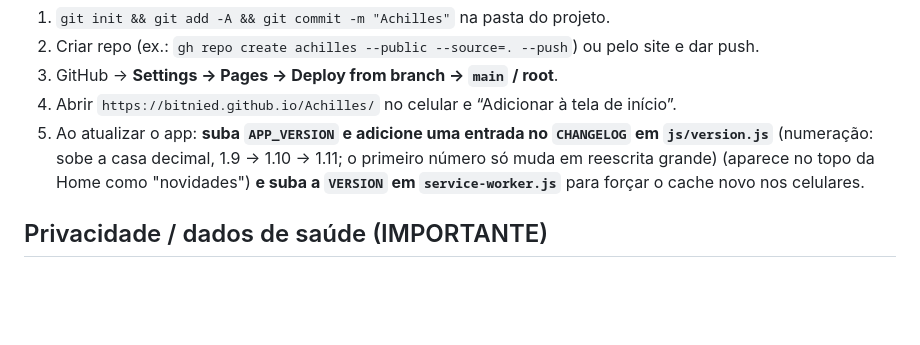
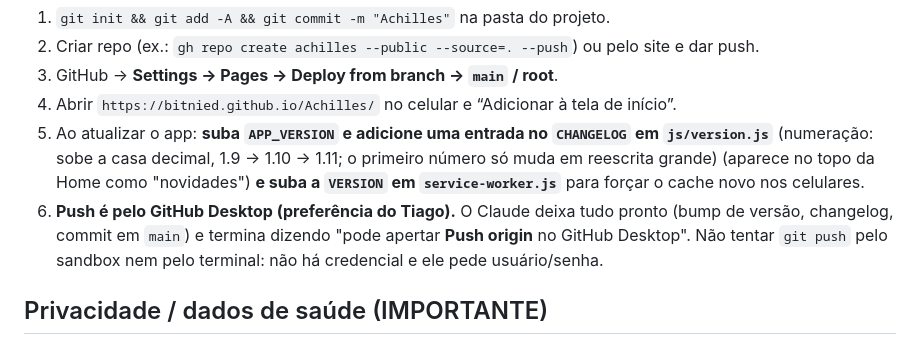
Before and after one commit to bitnied/Achilles, a Markdown page: CLAUDE.md, the part around the change. Rendered like a GitHub page; blank space fills up the shorter version.

Commit message:
CLAUDE.md: push pelo GitHub Desktop
Co-Authored-By: Claude Opus 5.5 <noreply@anthropic.com>

```diff
--- a/CLAUDE.md
+++ b/CLAUDE.md
@@ -87,6 +87,9 @@ O usuário tem conta no GitHub, ainda **sem repositório**. Passos (ver `README.
    (numeração: sobe a casa decimal, 1.9 → 1.10 → 1.11; o primeiro número só muda em reescrita grande)
    (aparece no topo da Home como "novidades") **e suba a `VERSION` em `service-worker.js`** para forçar
    o cache novo nos celulares.
+6. **Push é pelo GitHub Desktop (preferência do Tiago).** O Claude deixa tudo pronto (bump de versão,
+   changelog, commit em `main`) e termina dizendo "pode apertar **Push origin** no GitHub Desktop".
+   Não tentar `git push` pelo sandbox nem pelo terminal: não há credencial e ele pede usuário/senha.
 
 ## Privacidade / dados de saúde (IMPORTANTE)
 As fichas clínicas (pasta `Fichas Clinicas/`) contêm dados sensíveis (medicações, saúde mental,
```
